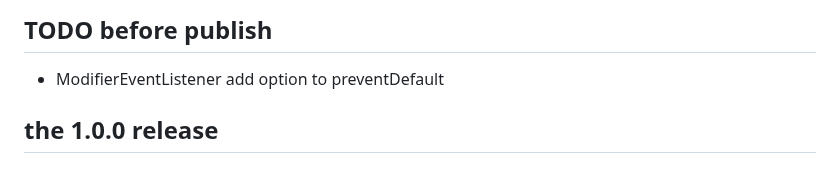
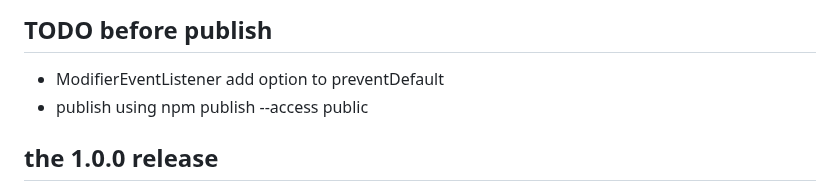
Before and after one commit to lue-bird/elm-state-interface, a Markdown page: README.md, the part around the change. Drawn GitHub-style.

Commit message:
todo npm publish +

```diff
--- a/README.md
+++ b/README.md
@@ -197,6 +197,7 @@ Instead, the goal of this package is to publish more browser APIs like webstorag
 
 ## TODO before publish
 - ModifierEventListener add option to preventDefault
+- publish using npm publish --access public
 
 ## the 1.0.0 release
 
```
